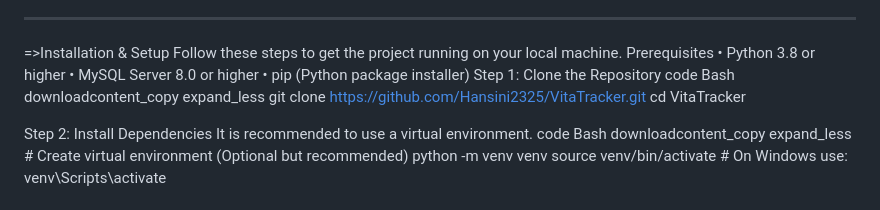
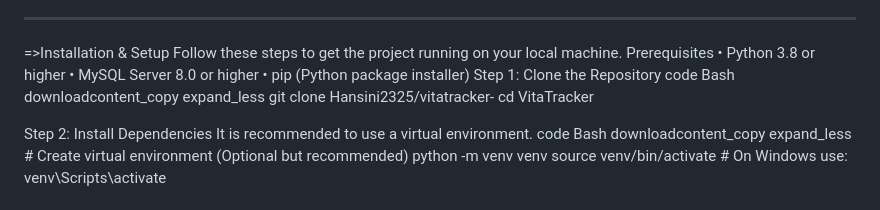
Before and after one commit to Hansini2325/vitatracker-, a Markdown page: README.md, the part around the change. Drawn GitHub-style.

```diff
--- a/README.md
+++ b/README.md
@@ -87,7 +87,7 @@ Step 1: Clone the Repository
 code Bash
 downloadcontent_copy
 expand_less
-    git clone https://github.com/Hansini2325/VitaTracker.git
+    git clone Hansini2325/vitatracker-
 cd VitaTracker
 
 Step 2: Install Dependencies
```
